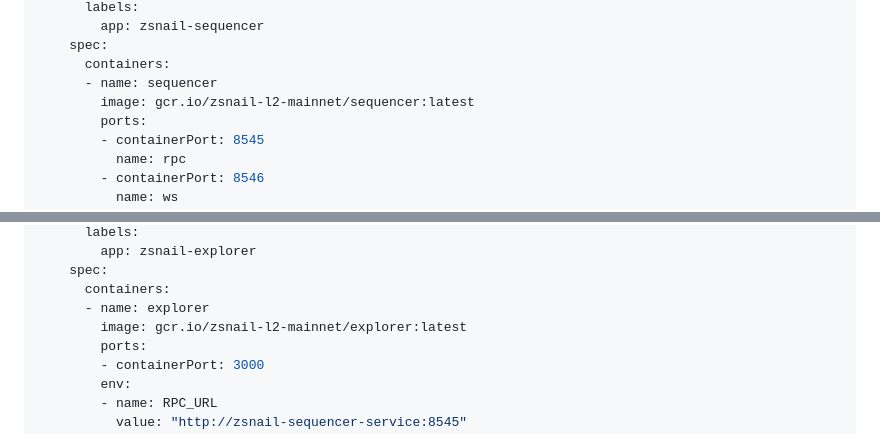
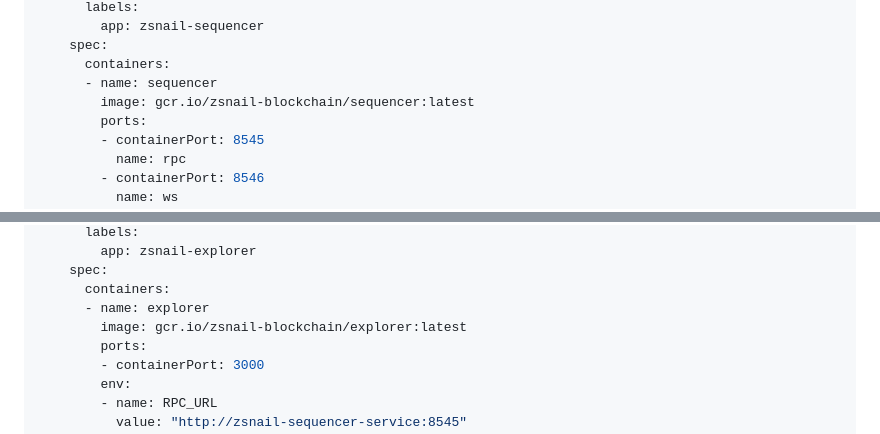
Before and after one commit to nibertinvestments/zsnail-l2-blockchain, a Markdown page: ZSNAIL_NODE_DEPLOYMENT.md, 2 parts joined by grey strips. Drawn GitHub-style.

```diff
--- a/ZSNAIL_NODE_DEPLOYMENT.md
+++ b/ZSNAIL_NODE_DEPLOYMENT.md
@@ -302,7 +308,7 @@ spec:
     spec:
       containers:
       - name: sequencer
-        image: gcr.io/zsnail-l2-mainnet/sequencer:latest
+        image: gcr.io/zsnail-blockchain/sequencer:latest
         ports:
         - containerPort: 8545
           name: rpc
@@ -934,7 +940,7 @@ spec:
     spec:
       containers:
       - name: explorer
-        image: gcr.io/zsnail-l2-mainnet/explorer:latest
+        image: gcr.io/zsnail-blockchain/explorer:latest
         ports:
         - containerPort: 3000
         env:
```
Also changed, not shown: other parts of ZSNAIL_NODE_DEPLOYMENT.md (+27 -21 lines).
